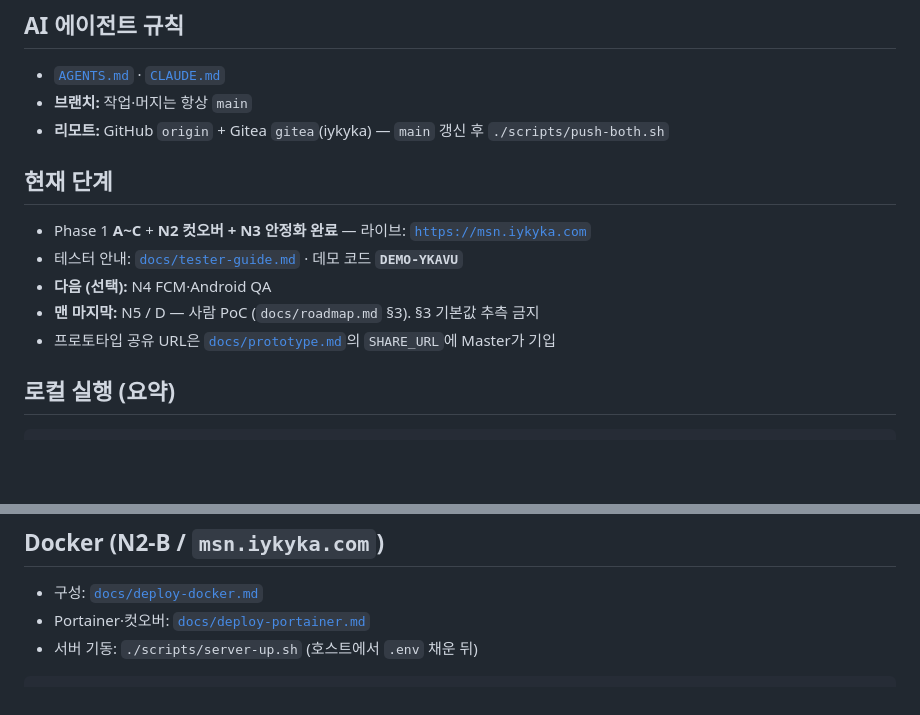
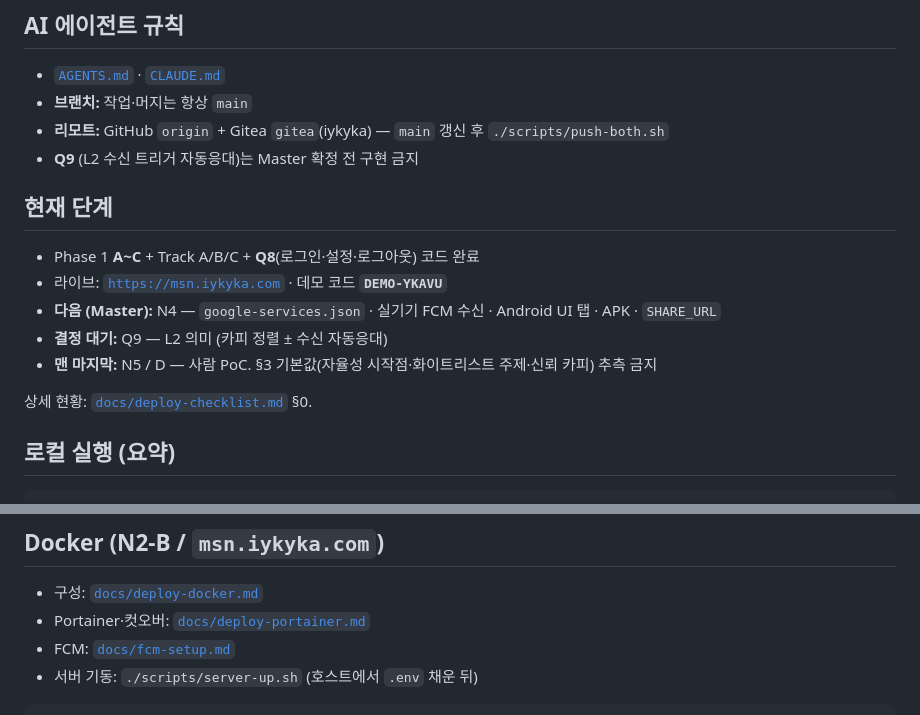
Before and after one commit to o0kuma/hikikomori, a Markdown page: README.md, 2 parts joined by grey strips. Rendered like a GitHub page; blank space fills up the shorter version.

````diff
--- a/README.md
+++ b/README.md
@@ -27,14 +66,17 @@
 - [`AGENTS.md`](./AGENTS.md) · [`CLAUDE.md`](./CLAUDE.md)
 - **브랜치:** 작업·머지는 항상 `main`
 - **리모트:** GitHub `origin` + Gitea `gitea`(iykyka) — `main` 갱신 후 `./scripts/push-both.sh`
+- **Q9** (L2 수신 트리거 자동응대)는 Master 확정 전 구현 금지
 
 ## 현재 단계
 
-- Phase 1 **A~C** + **N2 컷오버 + N3 안정화 완료** — 라이브: [`https://msn.iykyka.com`](https://msn.iykyka.com)
-- 테스터 안내: [`docs/tester-guide.md`](./docs/tester-guide.md) · 데모 코드 **`DEMO-YKAVU`**
-- **다음 (선택):** N4 FCM·Android QA
-- **맨 마지막:** N5 / D — 사람 PoC (`docs/roadmap.md` §3). §3 기본값 추측 금지
-- 프로토타입 공유 URL은 [`docs/prototype.md`](./docs/prototype.md)의 `SHARE_URL`에 Master가 기입
+- Phase 1 **A~C** + Track A/B/C + **Q8**(로그인·설정·로그아웃) 코드 완료
+- 라이브: [`https://msn.iykyka.com`](https://msn.iykyka.com) · 데모 코드 **`DEMO-YKAVU`**
+- **다음 (Master):** N4 — `google-services.json` · 실기기 FCM 수신 · Android UI 탭 · APK · `SHARE_URL`
+- **결정 대기:** Q9 — L2 의미 (카피 정렬 ± 수신 자동응대)
+- **맨 마지막:** N5 / D — 사람 PoC. §3 기본값(자율성 시작점·화이트리스트 주제·신뢰 카피) 추측 금지
+
+상세 현황: [`docs/deploy-checklist.md`](./docs/deploy-checklist.md) §0.
 
 ## 로컬 실행 (요약)
 
@@ -60,6 +102,7 @@ cd mobile && flutter run --dart-define=CORE_API_BASE=http://10.0.2.2:8080
 
 - 구성: [`docs/deploy-docker.md`](./docs/deploy-docker.md)
 - Portainer·컷오버: [`docs/deploy-portainer.md`](./docs/deploy-portainer.md)
+- FCM: [`docs/fcm-setup.md`](./docs/fcm-setup.md)
 - 서버 기동: `./scripts/server-up.sh` (호스트에서 `.env` 채운 뒤)
 
 ```bash
````
Also changed, not shown: other parts of README.md (+49 -10 lines).
